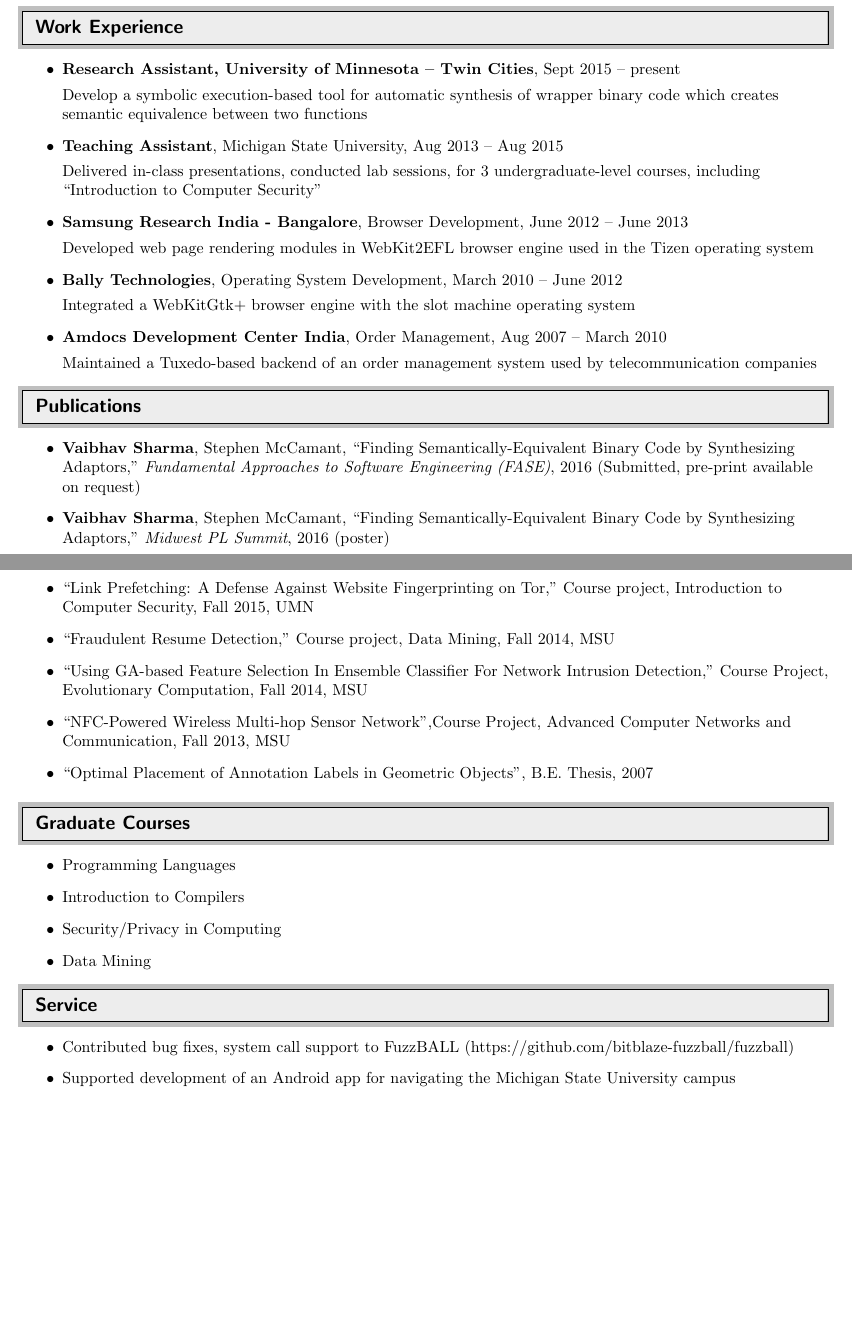
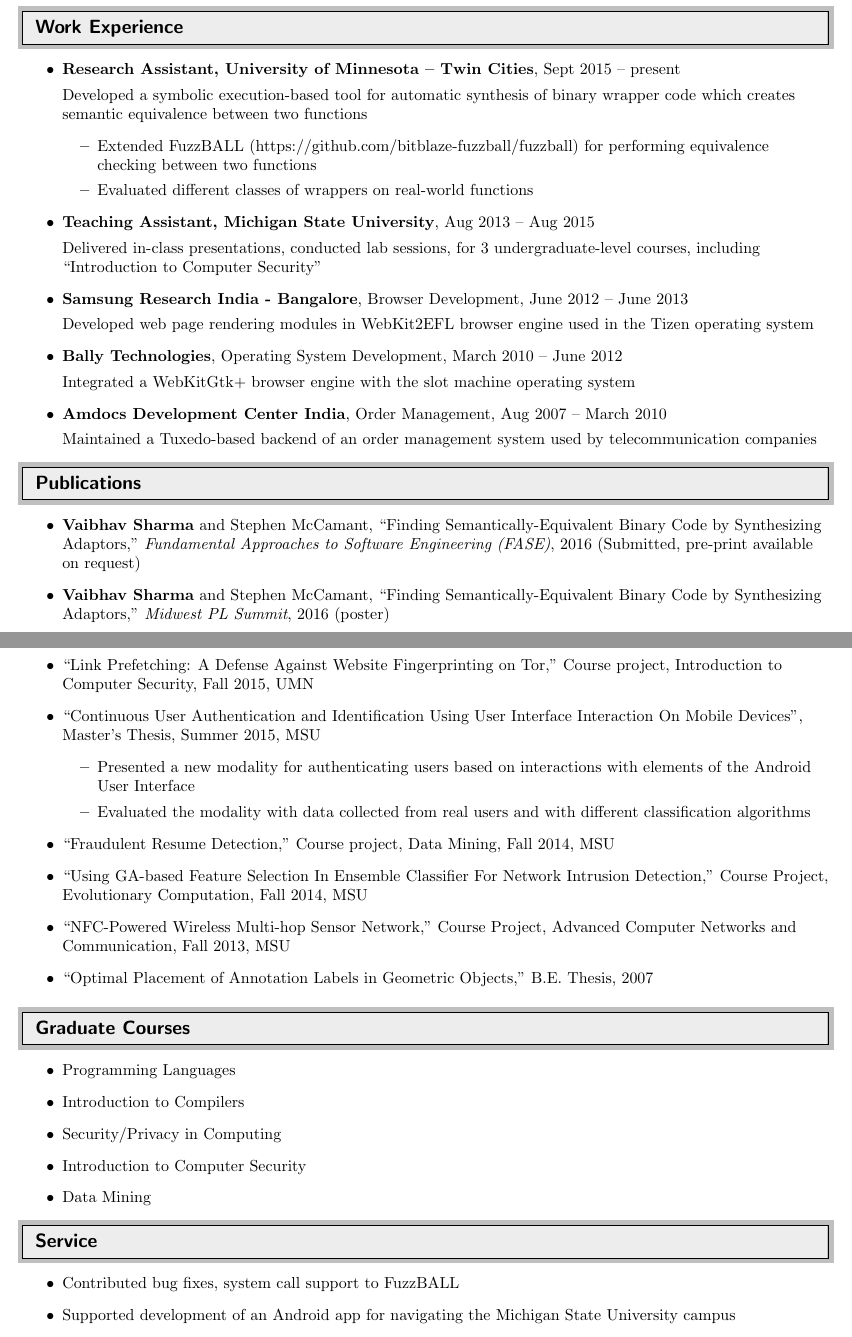
Before and after one commit to vaibhavbsharma/resume, a LaTeX CV (resume.tex): two parts of pages 1 and 2 of 2, joined at a grey line, cut so that both start at the same text, the shorter picture padded with empty space. Compiled offline with pdfLaTeX.

Commit message:
Adding a few more finishing touches

```diff
--- a/resume.tex
+++ b/resume.tex
@@ -94,13 +93,16 @@
 \vspace{-8pt}
 \begin{itemize}
 \item
-\textbf{Research Assistant, University of Minnesota --
-Twin Cities}, Sept 2015 -- present
+\textbf{Research Assistant, University of Minnesota -- Twin Cities}, Sept 2015 -- present
 
-Develop a symbolic execution-based tool for automatic synthesis of wrapper binary code which creates semantic equivalence between two functions
+Developed a symbolic execution-based tool for automatic synthesis of binary wrapper code which creates semantic equivalence between two functions
+\begin{itemize}
+\item Extended FuzzBALL~(https://github.com/bitblaze-fuzzball/fuzzball) for performing equivalence checking between two functions
+\item Evaluated different classes of wrappers on real-world functions
+\end{itemize}
 
 \item
-\textbf{Teaching Assistant}, Michigan State University, Aug 2013 -- Aug 2015
+\textbf{Teaching Assistant, Michigan State University}, Aug 2013 -- Aug 2015
 
 Delivered in-class presentations, conducted lab sessions, for 3 undergraduate-level courses, including ``Introduction to Computer Security''
 
@@ -128,8 +130,8 @@
 \vspace{-8pt}
 \begin{itemize}
 \item
-{\bf Vaibhav Sharma}, Stephen McCamant, ``Finding Semantically-Equivalent Binary Code by Synthesizing Adaptors," \textit{Fundamental Approaches to Software Engineering (FASE)}, 2016 (Submitted, pre-print available on request)
+{\bf Vaibhav Sharma} and Stephen McCamant, ``Finding Semantically-Equivalent Binary Code by Synthesizing Adaptors," \textit{Fundamental Approaches to Software Engineering (FASE)}, 2016 (Submitted, pre-print available on request)
 \item
-{\bf Vaibhav Sharma}, Stephen McCamant, ``Finding Semantically-Equivalent Binary Code by Synthesizing Adaptors," \textit{Midwest PL Summit}, 2016 (poster)
+{\bf Vaibhav Sharma} and Stephen McCamant, ``Finding Semantically-Equivalent Binary Code by Synthesizing Adaptors," \textit{Midwest PL Summit}, 2016 (poster)
 \end{itemize}
 
@@ -173,16 +175,25 @@
 ``Link Prefetching: A Defense Against Website Fingerprinting on Tor," Course project, Introduction to Computer Security, Fall 2015, UMN
 
 \item
+``Continuous User Authentication and Identification Using User Interface Interaction On Mobile Devices'', Master's Thesis, Summer 2015, MSU
+\begin{itemize}
+\item
+Presented a new modality for authenticating users based on interactions with elements of the Android User Interface
+\item
+Evaluated the modality with data collected from real users and with different classification algorithms
+\end{itemize}
+
+\item
 ``Fraudulent Resume Detection," Course project, Data Mining, Fall 2014, MSU
 
 \item
 ``Using GA-based Feature Selection In Ensemble Classifier For Network Intrusion Detection," Course Project, Evolutionary Computation, Fall 2014, MSU
 
 \item
-``NFC-Powered Wireless Multi-hop Sensor Network'',Course Project, Advanced Computer Networks and Communication, Fall 2013, MSU
+``NFC-Powered Wireless Multi-hop Sensor Network,'' Course Project, Advanced Computer Networks and Communication, Fall 2013, MSU
 
 \item
-``Optimal Placement of Annotation Labels in Geometric Objects'', B.E. Thesis, 2007
+``Optimal Placement of Annotation Labels in Geometric Objects,'' B.E. Thesis, 2007
 \end{itemize}
 
 %$\vspace{10.0pt}$
@@ -195,6 +206,7 @@
 	\item Programming Languages
 	\item Introduction to Compilers
 	\item Security/Privacy in Computing
+	\item Introduction to Computer Security
 	\item Data Mining
 \end{itemize}
 
@@ -204,7 +216,7 @@
 %%%%%%%%%%%%%%%%%%%%%%%%%%%%%%
 \vspace{-8pt}
 \begin{itemize}
-	\item Contributed bug fixes, system call support to FuzzBALL~(https://github.com/bitblaze-fuzzball/fuzzball)
+	\item Contributed bug fixes, system call support to FuzzBALL
 	\item Supported development of an Android app for navigating the Michigan State University campus
 \end{itemize}
 
```
Also changed, not shown: resume.tex (3 more changed lines).
